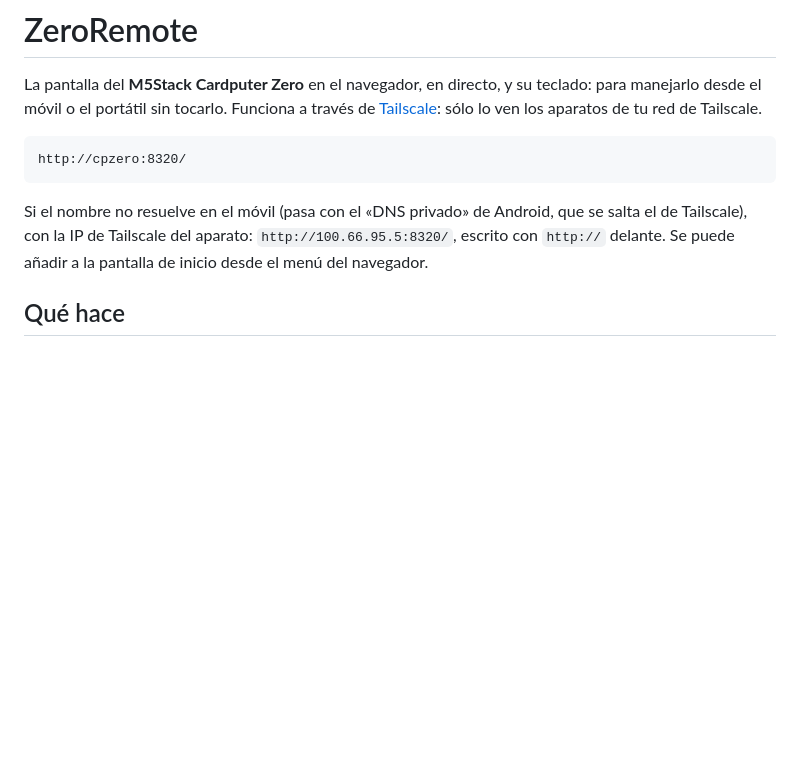
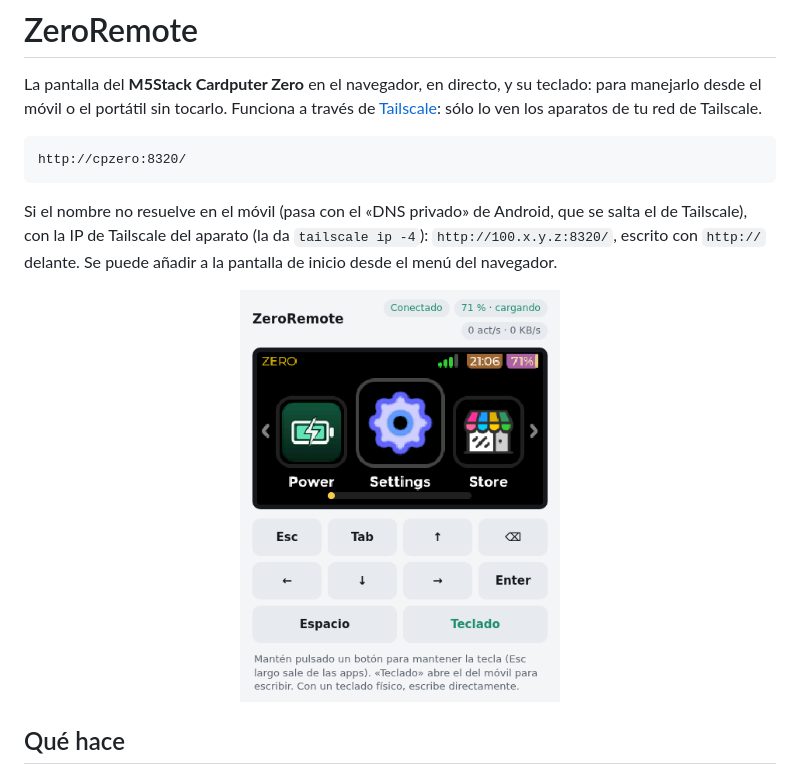
Before and after one commit to baltamir1978/ZeroRemote, a Markdown page: README.md, the part around the change. Drawn GitHub-style; pictures changed too: docs/captura.png (added); blank space fills up the shorter version.

````diff
--- a/README.md
+++ b/README.md
@@ -9,8 +9,10 @@ http://cpzero:8320/
 ```
 
 Si el nombre no resuelve en el móvil (pasa con el «DNS privado» de Android, que se salta el
-de Tailscale), con la IP de Tailscale del aparato: `http://100.66.95.5:8320/`, escrito con
-`http://` delante. Se puede añadir a la pantalla de inicio desde el menú del navegador.
+de Tailscale), con la IP de Tailscale del aparato (la da `tailscale ip -4`):
+`http://100.x.y.z:8320/`, escrito con `http://` delante. Se puede añadir a la pantalla de inicio desde el menú del navegador.
+
+<p align="center"><img src="docs/captura.png" alt="ZeroRemote en un móvil: la pantalla del Cardputer con el lanzador y los botones de teclas" width="320"></p>
 
 ## Qué hace
 
````
Also changed, not shown: CLAUDE.md (+2 -2 lines), 1 other file.
